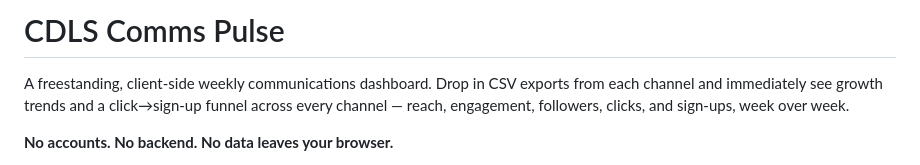
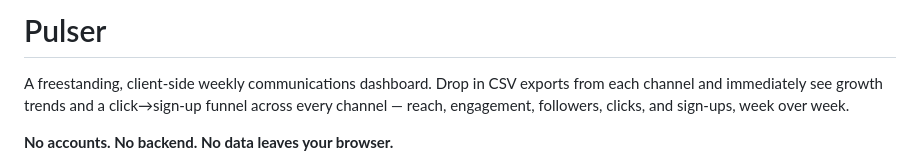
Before and after one commit to mariyaaborisa/fictional-funicular, a Markdown page: README.md, the part around the change. GitHub-like rendering.

Commit message:
Change project title in README
Updated project title from 'CDLS Comms Pulse' to 'Pulser'.

```diff
--- a/README.md
+++ b/README.md
@@ -1,4 +1,4 @@
-# CDLS Comms Pulse
+# Pulser
 
 A freestanding, client-side weekly communications dashboard. Drop in CSV exports
 from each channel and immediately see growth trends and a click→sign-up funnel
```
